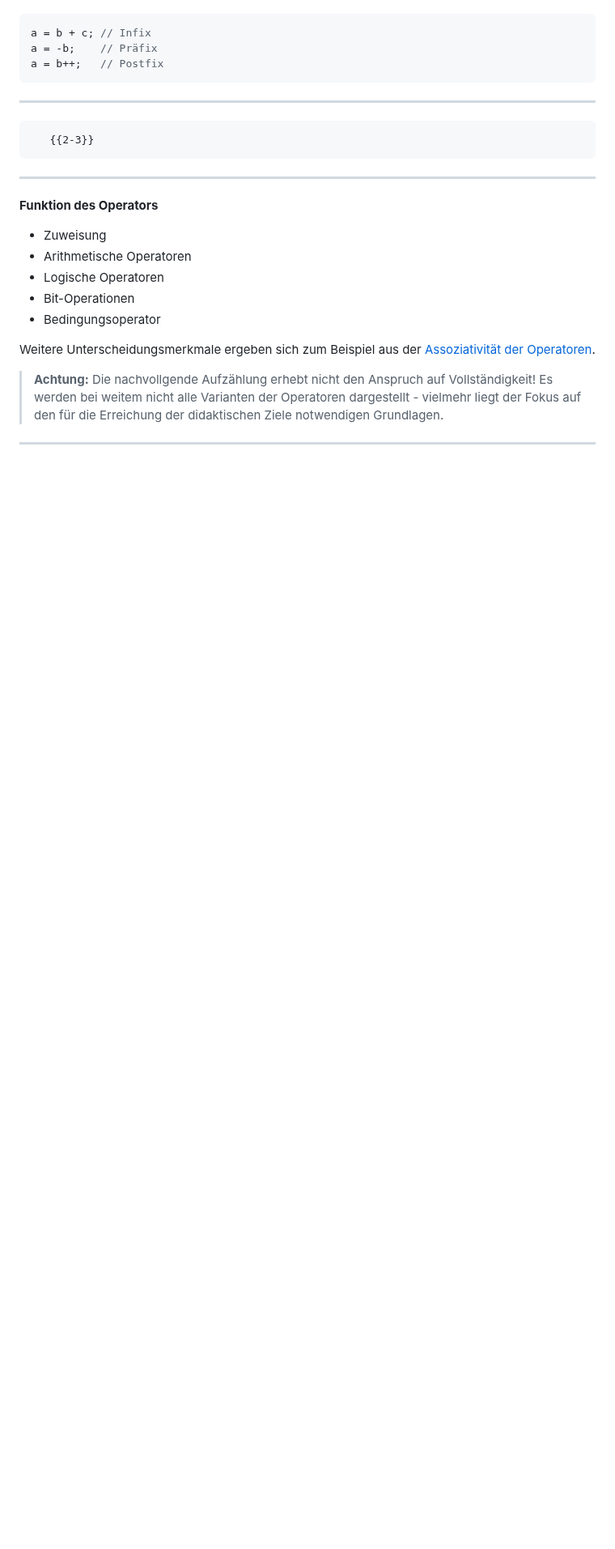
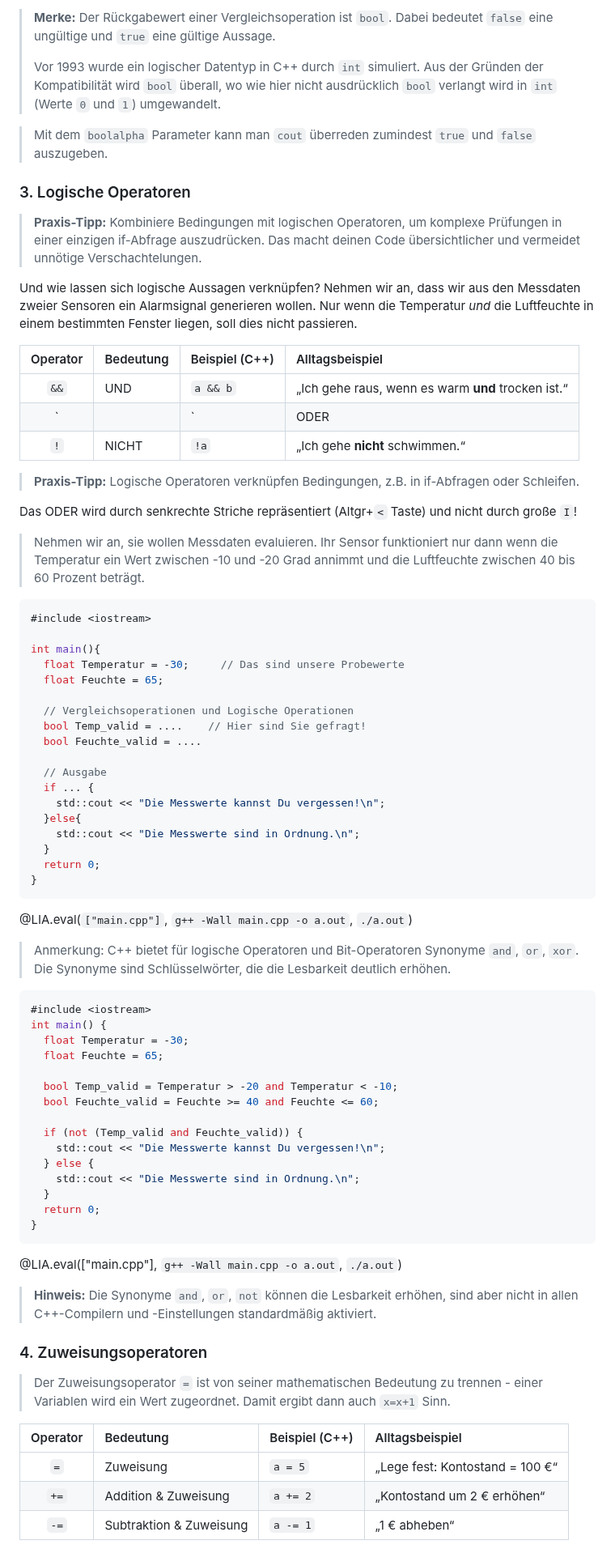
Before and after one commit to TUBAF-IfI-LiaScript/VL_EAVD, a Markdown page: 02_OperatorenKontrollstrukturen.md, the part around one of its changes. Shown at 81% size. Drawn GitHub-style; blank space fills up the shorter version.

````diff
--- a/02_OperatorenKontrollstrukturen.md
+++ b/02_OperatorenKontrollstrukturen.md
@@ -94,25 +220,89 @@ Des Weiteren wird unterschieden, welche Position der Operator einnimmt:
+> **Merke:** Der Rückgabewert einer Vergleichsoperation ist `bool`. Dabei bedeutet
+> `false` eine ungültige und `true` eine gültige Aussage.
+>
+> Vor 1993 wurde ein logischer Datentyp in C++ durch
+> `int` simuliert. Aus der Gründen der Kompatibilität wird `bool` überall,
+> wo wie hier nicht ausdrücklich `bool` verlangt wird in `int` (Werte `0` und `1`) umgewandelt.
+
+> Mit dem `boolalpha` Parameter kann man `cout` überreden zumindest `true` und `false` auszugeben.
+
+### 3. Logische Operatoren
+
+> **Praxis-Tipp:**
+> Kombiniere Bedingungen mit logischen Operatoren, um komplexe Prüfungen in einer einzigen if-Abfrage auszudrücken. Das macht deinen Code übersichtlicher und vermeidet unnötige Verschachtelungen.
+
+Und wie lassen sich logische Aussagen verknüpfen? Nehmen wir an, dass wir aus den Messdaten zweier Sensoren ein Alarmsignal generieren wollen. Nur wenn die Temperatur _und_ die Luftfeuchte in einem bestimmten Fenster liegen, soll dies nicht  passieren.
+
+<!-- data-type="none" -->
+| Operator | Bedeutung         | Beispiel (C++)      | Alltagsbeispiel                 |
+|:--------:|:------------------|:--------------------|:---------------------------------|
+|   `&&`   | UND               | `a && b`            | „Ich gehe raus, wenn es warm **und** trocken ist.“ |
+|   `||`   | ODER              | `a || b`            | „Ich nehme Tee **oder** Kaffee.“ |
+|   `!`    | NICHT             | `!a`                | „Ich gehe **nicht** schwimmen.“  |
+
+> **Praxis-Tipp:** Logische Operatoren verknüpfen Bedingungen, z.B. in if-Abfragen oder Schleifen.
+
+Das ODER wird durch senkrechte Striche repräsentiert (Altgr+`<` Taste) und nicht durch große `I`!
+
+> Nehmen wir an, sie wollen Messdaten evaluieren. Ihr Sensor funktioniert nur dann wenn die Temperatur ein Wert zwischen -10 und -20 Grad annimmt und die Luftfeuchte zwischen 40 bis 60 Prozent beträgt.
+
+```cpp                                       Logic.cpp
+#include <iostream>
+
+int main(){
+  float Temperatur = -30;     // Das sind unsere Probewerte
+  float Feuchte = 65;
+
+  // Vergleichsoperationen und Logische Operationen
+  bool Temp_valid = ....    // Hier sind Sie gefragt!
+  bool Feuchte_valid = ....
+
+  // Ausgabe
+  if ... {
+    std::cout << "Die Messwerte kannst Du vergessen!\n";
+  }else{
+    std::cout << "Die Messwerte sind in Ordnung.\n";
+  }
+  return 0;
+}
+```
+@LIA.eval(`["main.cpp"]`, `g++ -Wall main.cpp -o a.out`, `./a.out`)
+
+
+> Anmerkung: C++ bietet für logische Operatoren und Bit-Operatoren Synonyme  `and`, `or`, `xor`. Die Synonyme sind Schlüsselwörter, die die Lesbarkeit deutlich erhöhen.
 
 ```cpp
-a = b + c; // Infix
-a = -b;    // Präfix
-a = b++;   // Postfix
+#include <iostream>
+int main() {
+  float Temperatur = -30;
+  float Feuchte = 65;
+
+  bool Temp_valid = Temperatur > -20 and Temperatur < -10;
+  bool Feuchte_valid = Feuchte >= 40 and Feuchte <= 60;
+
+  if (not (Temp_valid and Feuchte_valid)) {
+    std::cout << "Die Messwerte kannst Du vergessen!\n";
+  } else {
+    std::cout << "Die Messwerte sind in Ordnung.\n";
+  }
+  return 0;
+}
 ```
-******************************************************************************
+@LIA.eval(["main.cpp"], `g++ -Wall main.cpp -o a.out`, `./a.out`)
 
-       {{2-3}}
-******************************************************************************
+> **Hinweis:** Die Synonyme `and`, `or`, `not` können die Lesbarkeit erhöhen, sind aber nicht in allen C++-Compilern und -Einstellungen standardmäßig aktiviert.
 
-**Funktion des Operators**
 
-* Zuweisung
-* Arithmetische Operatoren
-* Logische Operatoren
-* Bit-Operationen
-* Bedingungsoperator
 
-Weitere Unterscheidungsmerkmale ergeben sich zum Beispiel aus der [Assoziativität der Operatoren](https://de.wikipedia.org/wiki/Operatorassoziativit%C3%A4t).
+### 4. Zuweisungsoperatoren
 
-> __Achtung:__ Die nachvollgende Aufzählung erhebt nicht den Anspruch auf Vollständigkeit! Es werden bei weitem nicht alle Varianten der Operatoren dargestellt - vielmehr liegt der Fokus auf den für die Erreichung der didaktischen Ziele notwendigen Grundlagen.
+> Der Zuweisungsoperator `=` ist von seiner mathematischen Bedeutung zu trennen -
+einer Variablen wird ein Wert zugeordnet. Damit ergibt dann auch `x=x+1` Sinn.
 
-******************************************************************************
+<!-- data-type="none" -->
+| Operator | Bedeutung               | Beispiel (C++) | Alltagsbeispiel                 |
+| :------: | :---------------------- | :------------- | :------------------------------ |
+|   `=`    | Zuweisung               | `a = 5`        | „Lege fest: Kontostand = 100 €“ |
+|   `+=`   | Addition & Zuweisung    | `a += 2`       | „Kontostand um 2 € erhöhen“     |
+|   `-=`   | Subtraktion & Zuweisung | `a -= 1`       | „1 € abheben“                   |
 
````
Also changed, not shown: other parts of 02_OperatorenKontrollstrukturen.md (+222 -298 lines), 00_Einfuehrung.md (+1 -1 lines), 01_EingabeAusgabeDatentypen.md (+1 -1 lines).
